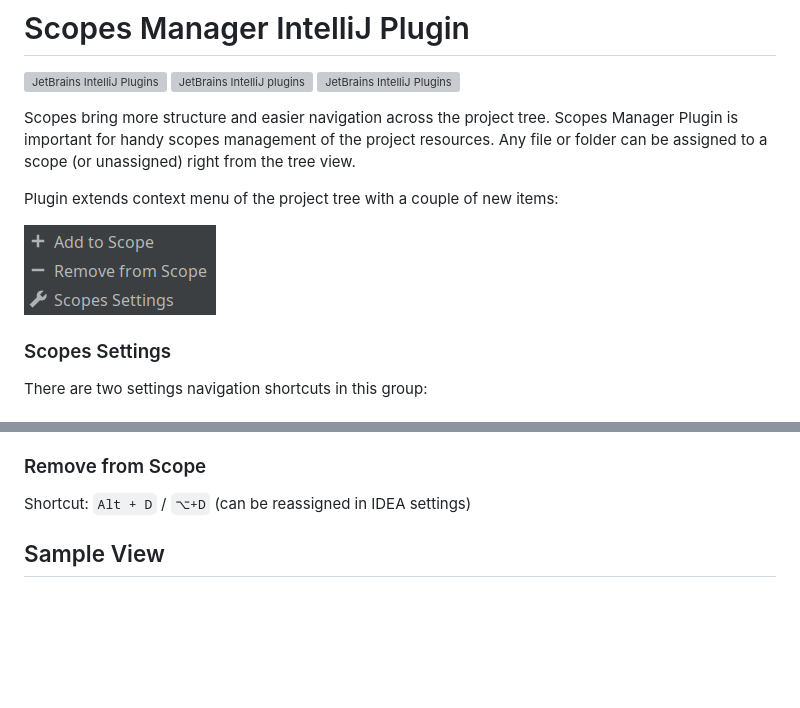
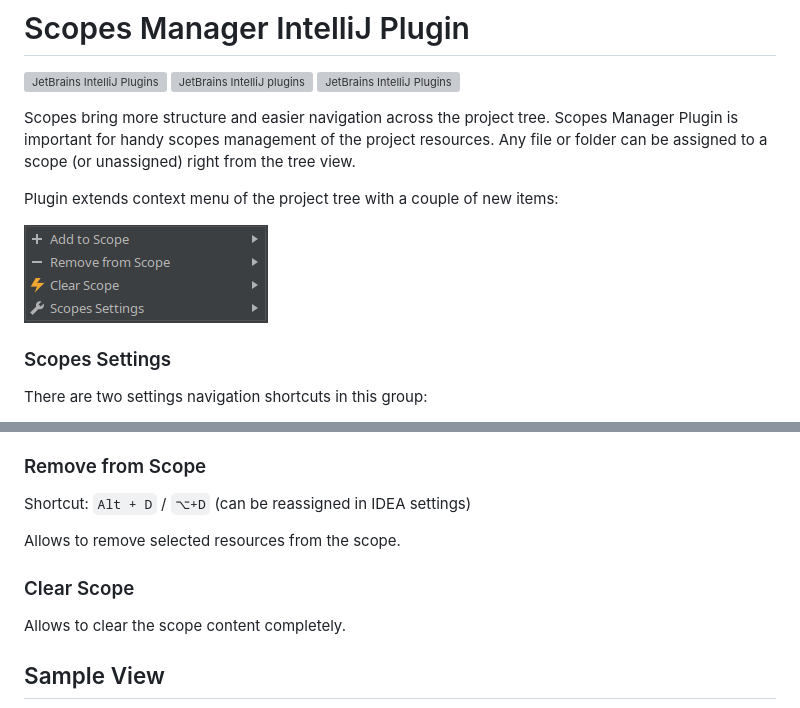
Before and after one commit to alexey-anufriev/scopes-manager-intellij-plugin, a Markdown page: README.md, 2 parts joined by grey strips. GitHub-like rendering; pictures changed too: docs/menu-items.png; blank space fills up the shorter version; grey boxes are pictures that could not be loaded.

Commit message:
docs: add 'clear scope' description

```diff
--- a/README.md
+++ b/README.md
@@ -42,6 +42,12 @@ then new Scopes can be created for available tasks.
 
 Shortcut: `Alt + D` / `⌥+D` (can be reassigned in IDEA settings)
 
+Allows to remove selected resources from the scope.
+
+### Clear Scope
+
+Allows to clear the scope content completely.
+
 ## Sample View
 
 ![legacy scope](docs/assigned-scopes.png)
```
